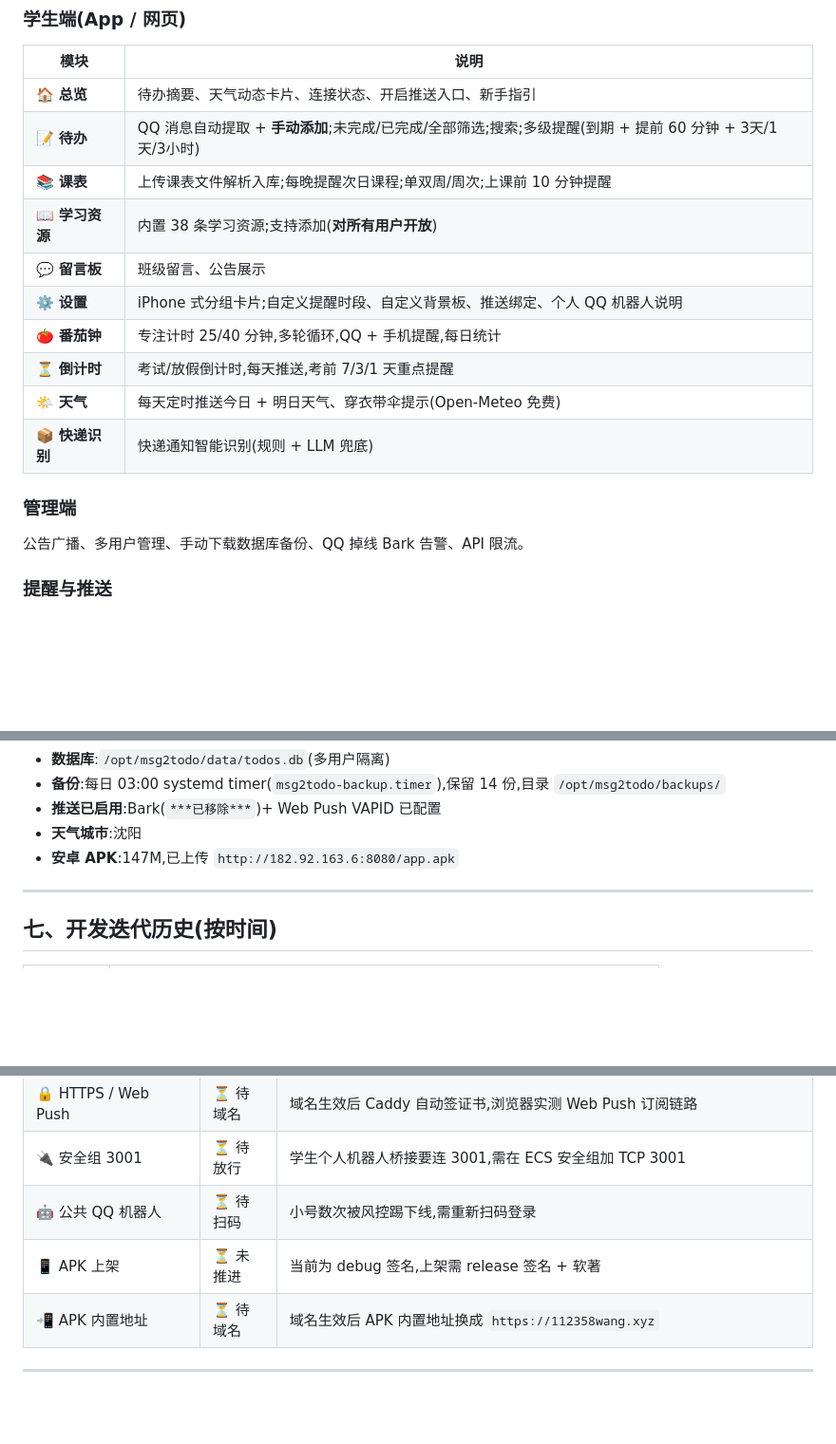
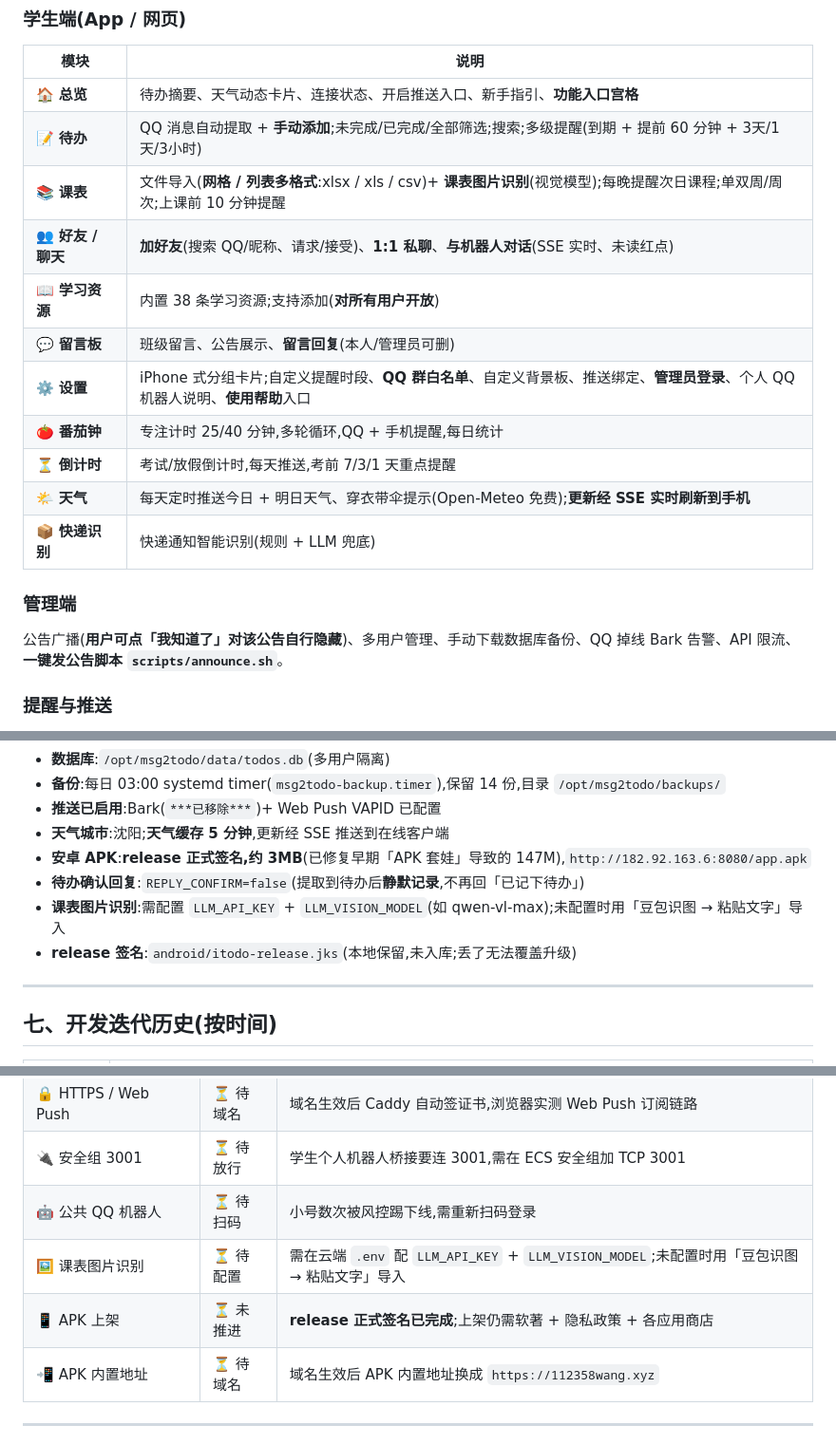
Before and after one commit to WA295/msg2todo, a Markdown page: docs/项目总结.md, 3 parts joined by grey strips. Shown at 95% size. GitHub-like rendering; blank space fills up the shorter version.

```diff
--- a/docs/项目总结.md
+++ b/docs/项目总结.md
@@ -50,19 +50,20 @@
 ### 学生端(App / 网页)
 | 模块 | 说明 |
 |------|------|
-| 🏠 **总览** | 待办摘要、天气动态卡片、连接状态、开启推送入口、新手指引 |
+| 🏠 **总览** | 待办摘要、天气动态卡片、连接状态、开启推送入口、新手指引、**功能入口宫格** |
 | 📝 **待办** | QQ 消息自动提取 + **手动添加**;未完成/已完成/全部筛选;搜索;多级提醒(到期 + 提前 60 分钟 + 3天/1天/3小时) |
-| 📚 **课表** | 上传课表文件解析入库;每晚提醒次日课程;单双周/周次;上课前 10 分钟提醒 |
+| 📚 **课表** | 文件导入(**网格 / 列表多格式**:xlsx / xls / csv)+ **课表图片识别**(视觉模型);每晚提醒次日课程;单双周/周次;上课前 10 分钟提醒 |
+| 👥 **好友 / 聊天** | **加好友**(搜索 QQ/昵称、请求/接受)、**1:1 私聊**、**与机器人对话**(SSE 实时、未读红点) |
 | 📖 **学习资源** | 内置 38 条学习资源;支持添加(**对所有用户开放**) |
-| 💬 **留言板** | 班级留言、公告展示 |
-| ⚙️ **设置** | iPhone 式分组卡片;自定义提醒时段、自定义背景板、推送绑定、个人 QQ 机器人说明 |
+| 💬 **留言板** | 班级留言、公告展示、**留言回复**(本人/管理员可删) |
+| ⚙️ **设置** | iPhone 式分组卡片;自定义提醒时段、**QQ 群白名单**、自定义背景板、推送绑定、**管理员登录**、个人 QQ 机器人说明、**使用帮助**入口 |
 | 🍅 **番茄钟** | 专注计时 25/40 分钟,多轮循环,QQ + 手机提醒,每日统计 |
 | ⏳ **倒计时** | 考试/放假倒计时,每天推送,考前 7/3/1 天重点提醒 |
-| 🌤 **天气** | 每天定时推送今日 + 明日天气、穿衣带伞提示(Open-Meteo 免费) |
+| 🌤 **天气** | 每天定时推送今日 + 明日天气、穿衣带伞提示(Open-Meteo 免费);**更新经 SSE 实时刷新到手机** |
 | 📦 **快递识别** | 快递通知智能识别(规则 + LLM 兜底) |
 
 ### 管理端
-公告广播、多用户管理、手动下载数据库备份、QQ 掉线 Bark 告警、API 限流。
+公告广播(**用户可点「我知道了」对该公告自行隐藏**)、多用户管理、手动下载数据库备份、QQ 掉线 Bark 告警、API 限流、**一键发公告脚本 `scripts/announce.sh`**。
 
 ### 提醒与推送
 - 多时段自定义(课表 / 天气最多 3 个时段,可自定义时间)
@@ -122,8 +125,11 @@ iTodo 支持 **两种并存的 QQ 接入模式**:
 - **数据库**:`/opt/msg2todo/data/todos.db`(多用户隔离)
 - **备份**:每日 03:00 systemd timer(`msg2todo-backup.timer`),保留 14 份,目录 `/opt/msg2todo/backups/`
 - **推送已启用**:Bark(`***已移除***`)+ Web Push VAPID 已配置
-- **天气城市**:沈阳
-- **安卓 APK**:147M,已上传 `http://182.92.163.6:8080/app.apk`
+- **天气城市**:沈阳;**天气缓存 5 分钟**,更新经 SSE 推送到在线客户端
+- **安卓 APK**:**release 正式签名,约 3MB**(已修复早期「APK 套娃」导致的 147M),`http://182.92.163.6:8080/app.apk`
+- **待办确认回复**:`REPLY_CONFIRM=false`(提取到待办后**静默记录**,不再回「已记下待办」)
+- **课表图片识别**:需配置 `LLM_API_KEY` + `LLM_VISION_MODEL`(如 qwen-vl-max);未配置时用「豆包识图 → 粘贴文字」导入
+- **release 签名**:`android/itodo-release.jks`(本地保留,未入库;丢了无法覆盖升级)
 
 ---
 
@@ -188,7 +202,8 @@ ssh root@182.92.163.6 "cd /tmp/push-repo && git pull -q /tmp/msg2todo.bundle mas
 | 🔒 HTTPS / Web Push | ⏳ 待域名 | 域名生效后 Caddy 自动签证书,浏览器实测 Web Push 订阅链路 |
 | 🔌 安全组 3001 | ⏳ 待放行 | 学生个人机器人桥接要连 3001,需在 ECS 安全组加 TCP 3001 |
 | 🤖 公共 QQ 机器人 | ⏳ 待扫码 | 小号数次被风控踢下线,需重新扫码登录 |
-| 📱 APK 上架 | ⏳ 未推进 | 当前为 debug 签名,上架需 release 签名 + 软著 |
+| 🖼 课表图片识别 | ⏳ 待配置 | 需在云端 `.env` 配 `LLM_API_KEY` + `LLM_VISION_MODEL`;未配置时用「豆包识图 → 粘贴文字」导入 |
+| 📱 APK 上架 | ⏳ 未推进 | **release 正式签名已完成**;上架仍需软著 + 隐私政策 + 各应用商店 |
 | 📲 APK 内置地址 | ⏳ 待域名 | 域名生效后 APK 内置地址换成 `https://112358wang.xyz` |
 
 ---
```
Also changed, not shown: other parts of docs/项目总结.md (+26 -13 lines).
